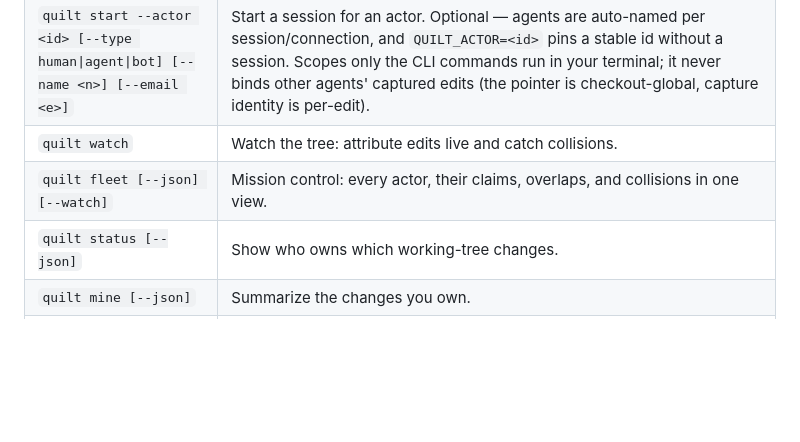
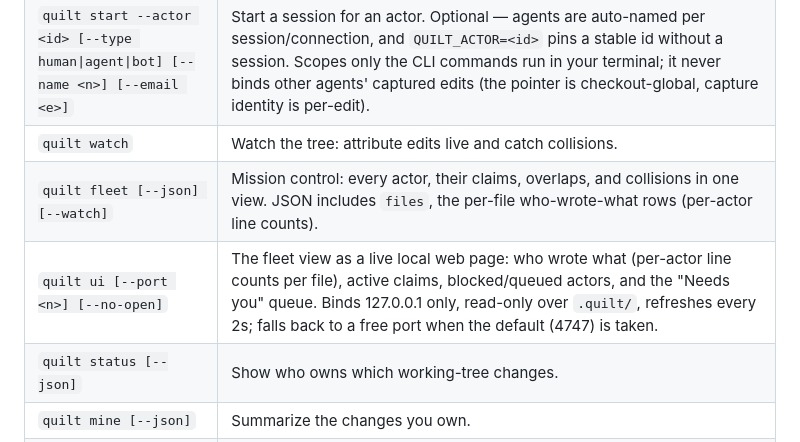
Before and after one commit to wkoverfield/quilt, a Markdown page: docs/reference.md, the part around the change. Drawn GitHub-style; blank space fills up the shorter version.

```diff
--- a/docs/reference.md
+++ b/docs/reference.md
@@ -13,7 +13,8 @@ agents, see [orchestrators.md](orchestrators.md).
 | `quilt config author.email [email]` | Read or set the repository-default Git author email. Actor names remain distinct. |
 | `quilt start --actor <id> [--type human\|agent\|bot] [--name <n>] [--email <e>]` | Start a session for an actor. Optional — agents are auto-named per session/connection, and `QUILT_ACTOR=<id>` pins a stable id without a session. Scopes only the CLI commands run in your terminal; it never binds other agents' captured edits (the pointer is checkout-global, capture identity is per-edit). |
 | `quilt watch` | Watch the tree: attribute edits live and catch collisions. |
-| `quilt fleet [--json] [--watch]` | Mission control: every actor, their claims, overlaps, and collisions in one view. |
+| `quilt fleet [--json] [--watch]` | Mission control: every actor, their claims, overlaps, and collisions in one view. JSON includes `files`, the per-file who-wrote-what rows (per-actor line counts). |
+| `quilt ui [--port <n>] [--no-open]` | The fleet view as a live local web page: who wrote what (per-actor line counts per file), active claims, blocked/queued actors, and the "Needs you" queue. Binds 127.0.0.1 only, read-only over `.quilt/`, refreshes every 2s; falls back to a free port when the default (4747) is taken. |
 | `quilt status [--json]` | Show who owns which working-tree changes. |
 | `quilt mine [--json]` | Summarize the changes you own. |
 | `quilt conflicts [--json]` | Show shared changes: same-line clashes vs adjacent edits that commit cleanly. |
```
Also changed, not shown: CHANGELOG.md (+13 -0 lines), README.md (+10 -0 lines), examples/ui.png (added), 5 other files.
